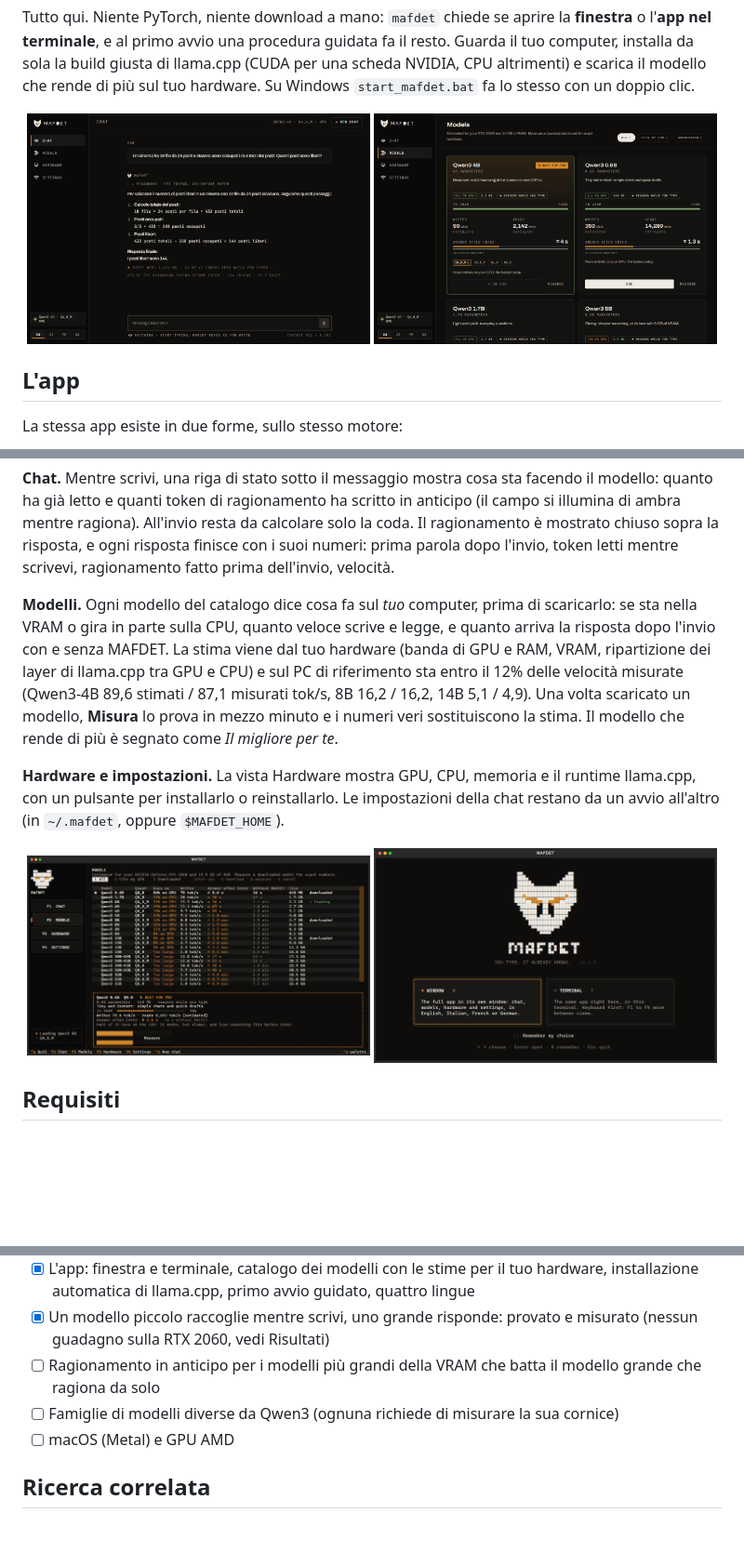
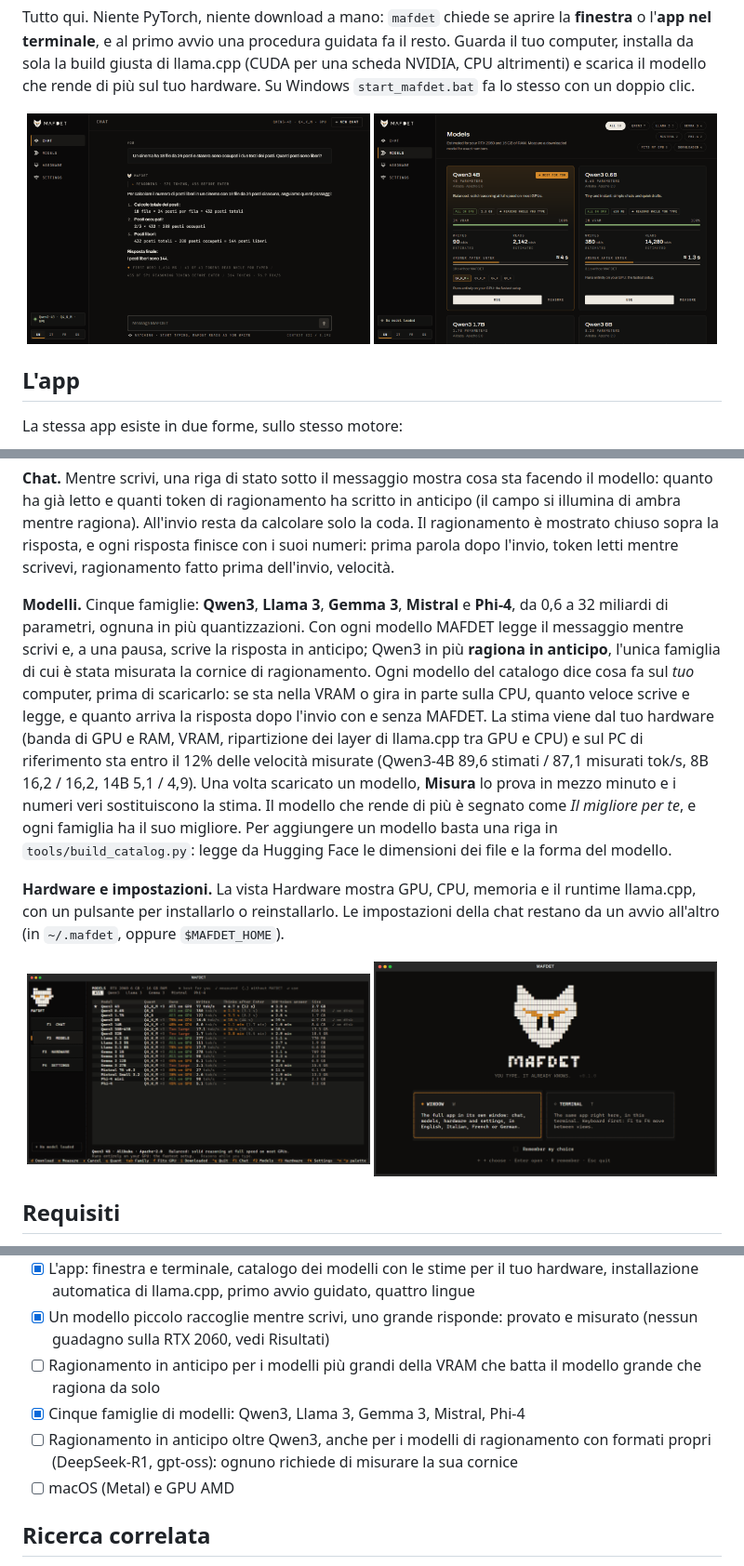
Before and after one commit to TheLastOxygen/mafdet, a Markdown page: README.it.md, 3 parts joined by grey strips. Shown at 93% size. Rendered like a GitHub page; pictures changed too: assets/screenshots/gui-models.png, assets/screenshots/tui-models.png; blank space fills up the shorter version.

```diff
--- a/README.it.md
+++ b/README.it.md
@@ -90,7 +90,7 @@ La stessa app esiste in due forme, sullo stesso motore:
 
 **Chat.** Mentre scrivi, una riga di stato sotto il messaggio mostra cosa sta facendo il modello: quanto ha già letto e quanti token di ragionamento ha scritto in anticipo (il campo si illumina di ambra mentre ragiona). All'invio resta da calcolare solo la coda. Il ragionamento è mostrato chiuso sopra la risposta, e ogni risposta finisce con i suoi numeri: prima parola dopo l'invio, token letti mentre scrivevi, ragionamento fatto prima dell'invio, velocità.
 
-**Modelli.** Ogni modello del catalogo dice cosa fa sul *tuo* computer, prima di scaricarlo: se sta nella VRAM o gira in parte sulla CPU, quanto veloce scrive e legge, e quanto arriva la risposta dopo l'invio con e senza MAFDET. La stima viene dal tuo hardware (banda di GPU e RAM, VRAM, ripartizione dei layer di llama.cpp tra GPU e CPU) e sul PC di riferimento sta entro il 12% delle velocità misurate (Qwen3-4B 89,6 stimati / 87,1 misurati tok/s, 8B 16,2 / 16,2, 14B 5,1 / 4,9). Una volta scaricato un modello, **Misura** lo prova in mezzo minuto e i numeri veri sostituiscono la stima. Il modello che rende di più è segnato come *Il migliore per te*.
+**Modelli.** Cinque famiglie: **Qwen3**, **Llama 3**, **Gemma 3**, **Mistral** e **Phi-4**, da 0,6 a 32 miliardi di parametri, ognuna in più quantizzazioni. Con ogni modello MAFDET legge il messaggio mentre scrivi e, a una pausa, scrive la risposta in anticipo; Qwen3 in più **ragiona in anticipo**, l'unica famiglia di cui è stata misurata la cornice di ragionamento. Ogni modello del catalogo dice cosa fa sul *tuo* computer, prima di scaricarlo: se sta nella VRAM o gira in parte sulla CPU, quanto veloce scrive e legge, e quanto arriva la risposta dopo l'invio con e senza MAFDET. La stima viene dal tuo hardware (banda di GPU e RAM, VRAM, ripartizione dei layer di llama.cpp tra GPU e CPU) e sul PC di riferimento sta entro il 12% delle velocità misurate (Qwen3-4B 89,6 stimati / 87,1 misurati tok/s, 8B 16,2 / 16,2, 14B 5,1 / 4,9). Una volta scaricato un modello, **Misura** lo prova in mezzo minuto e i numeri veri sostituiscono la stima. Il modello che rende di più è segnato come *Il migliore per te*, e ogni famiglia ha il suo migliore. Per aggiungere un modello basta una riga in `tools/build_catalog.py`: legge da Hugging Face le dimensioni dei file e la forma del modello.
 
 **Hardware e impostazioni.** La vista Hardware mostra GPU, CPU, memoria e il runtime llama.cpp, con un pulsante per installarlo o reinstallarlo. Le impostazioni della chat restano da un avvio all'altro (in `~/.mafdet`, oppure `$MAFDET_HOME`).
 
@@ -218,7 +218,8 @@ Anche il materiale perfetto pareggia soltanto il ragionamento in anticipo: il 14
 - [x] L'app: finestra e terminale, catalogo dei modelli con le stime per il tuo hardware, installazione automatica di llama.cpp, primo avvio guidato, quattro lingue
 - [x] Un modello piccolo raccoglie mentre scrivi, uno grande risponde: provato e misurato (nessun guadagno sulla RTX 2060, vedi Risultati)
 - [ ] Ragionamento in anticipo per i modelli più grandi della VRAM che batta il modello grande che ragiona da solo
-- [ ] Famiglie di modelli diverse da Qwen3 (ognuna richiede di misurare la sua cornice)
+- [x] Cinque famiglie di modelli: Qwen3, Llama 3, Gemma 3, Mistral, Phi-4
+- [ ] Ragionamento in anticipo oltre Qwen3, anche per i modelli di ragionamento con formati propri (DeepSeek-R1, gpt-oss): ognuno richiede di misurare la sua cornice
 - [ ] macOS (Metal) e GPU AMD
 
 ## Ricerca correlata
```
Also changed, not shown: other parts of README.it.md (+2 -2 lines), README.md (+5 -4 lines), 11 other files.
